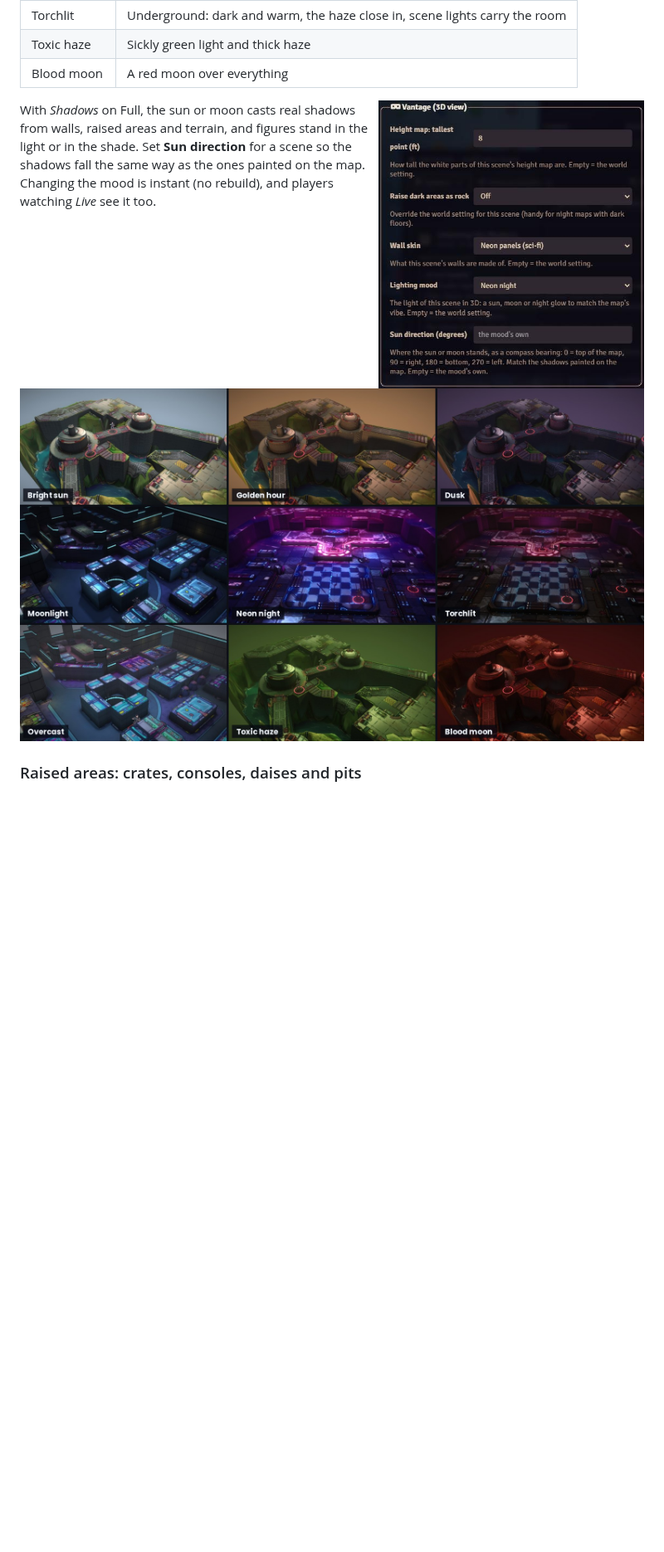
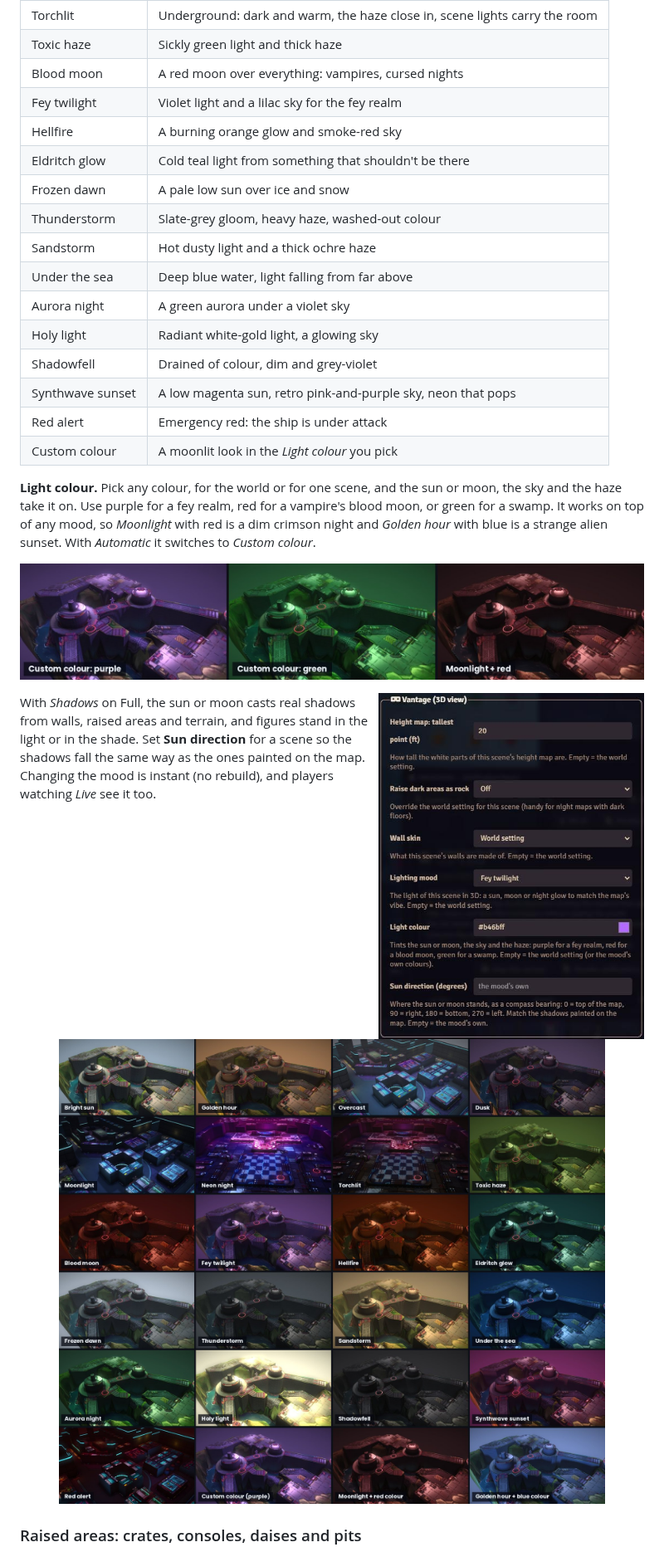
Before and after one commit to Rei-Mods/Vantage, a Markdown page: README.md, the part around one of its changes. Shown at 83% size. Rendered like a GitHub page; pictures changed too: docs/images/light-colours.jpg (added), docs/images/lighting-moods.jpg, docs/images/ui-scene-look.png; blank space fills up the shorter version.

```diff
--- a/README.md
+++ b/README.md
@@ -85,7 +85,24 @@ Set a default in the world settings, and give any scene its own skin in **Scene
 | Neon night | Dark with a magenta haze. Scene lights and painted neon blaze |
 | Torchlit | Underground: dark and warm, the haze close in, scene lights carry the room |
 | Toxic haze | Sickly green light and thick haze |
-| Blood moon | A red moon over everything |
+| Blood moon | A red moon over everything: vampires, cursed nights |
+| Fey twilight | Violet light and a lilac sky for the fey realm |
+| Hellfire | A burning orange glow and smoke-red sky |
+| Eldritch glow | Cold teal light from something that shouldn't be there |
+| Frozen dawn | A pale low sun over ice and snow |
+| Thunderstorm | Slate-grey gloom, heavy haze, washed-out colour |
+| Sandstorm | Hot dusty light and a thick ochre haze |
+| Under the sea | Deep blue water, light falling from far above |
+| Aurora night | A green aurora under a violet sky |
+| Holy light | Radiant white-gold light, a glowing sky |
+| Shadowfell | Drained of colour, dim and grey-violet |
+| Synthwave sunset | A low magenta sun, retro pink-and-purple sky, neon that pops |
+| Red alert | Emergency red: the ship is under attack |
+| Custom colour | A moonlit look in the *Light colour* you pick |
+
+**Light colour.** Pick any colour, for the world or for one scene, and the sun or moon, the sky and the haze take it on. Use purple for a fey realm, red for a vampire's blood moon, or green for a swamp. It works on top of any mood, so *Moonlight* with red is a dim crimson night and *Golden hour* with blue is a strange alien sunset. With *Automatic* it switches to *Custom colour*.
+
+<p align="center"><img src="docs/images/light-colours.jpg" width="100%" alt="The same canyon lit in a custom purple, a custom green, and moonlight tinted red"></p>
 
 <img src="docs/images/ui-scene-look.png" align="right" width="320" alt="The Vantage fields in Foundry's Scene Config: height map, dark rock, wall skin, lighting mood and sun direction">
 
```
Also changed, not shown: other parts of README.md (+7 -5 lines), CHANGELOG.md (+2 -2 lines), 7 other files.
